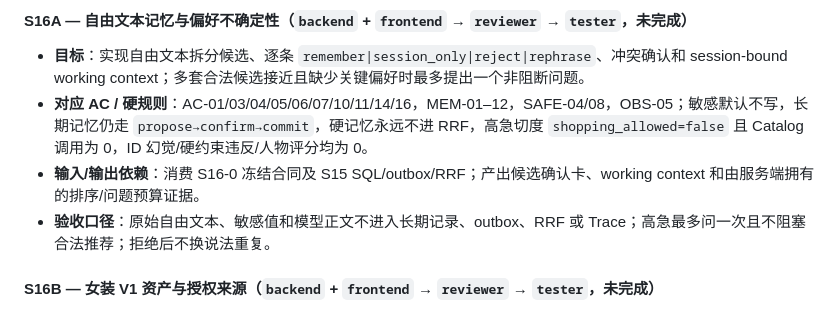
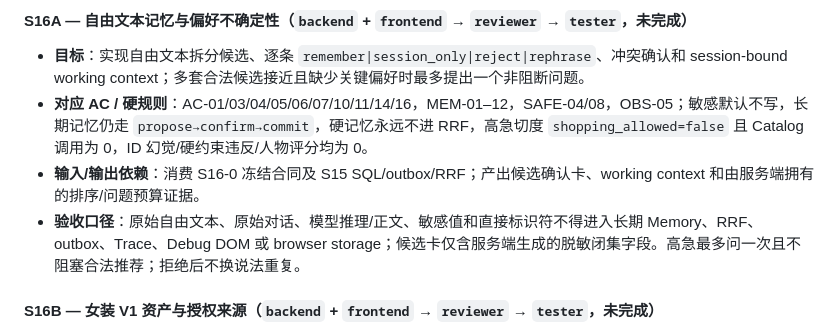
Before and after one commit to pawsey0319/ProfAgent, a Markdown page: BUILD_LOG.md, the part around the change. Rendered like a GitHub page.

```diff
--- a/BUILD_LOG.md
+++ b/BUILD_LOG.md
@@ -599,7 +599,7 @@ S16 复用 S15 Memory 路线 A、R1 owner/ID/HardFilter/购物门控、不可变
 - **目标**：实现自由文本拆分候选、逐条 `remember|session_only|reject|rephrase`、冲突确认和 session-bound working context；多套合法候选接近且缺少关键偏好时最多提出一个非阻断问题。
 - **对应 AC / 硬规则**：AC-01/03/04/05/06/07/10/11/14/16，MEM-01–12，SAFE-04/08，OBS-05；敏感默认不写，长期记忆仍走 `propose→confirm→commit`，硬记忆永远不进 RRF，高急切度 `shopping_allowed=false` 且 Catalog 调用为 0，ID 幻觉/硬约束违反/人物评分均为 0。
 - **输入/输出依赖**：消费 S16-0 冻结合同及 S15 SQL/outbox/RRF；产出候选确认卡、working context 和由服务端拥有的排序/问题预算证据。
-- **验收口径**：原始自由文本、敏感值和模型正文不进入长期记录、outbox、RRF 或 Trace；高急最多问一次且不阻塞合法推荐；拒绝后不换说法重复。
+- **验收口径**：原始自由文本、原始对话、模型推理/正文、敏感值和直接标识符不得进入长期 Memory、RRF、outbox、Trace、Debug DOM 或 browser storage；候选卡仅含服务端生成的脱敏闭集字段。高急最多问一次且不阻塞合法推荐；拒绝后不换说法重复。
 
 #### S16B — 女装 V1 资产与授权来源（`backend` + `frontend` → `reviewer` → `tester`，未完成）
 
```
Also changed, not shown: docs/API_CONTRACT.md (+1 -1 lines).
